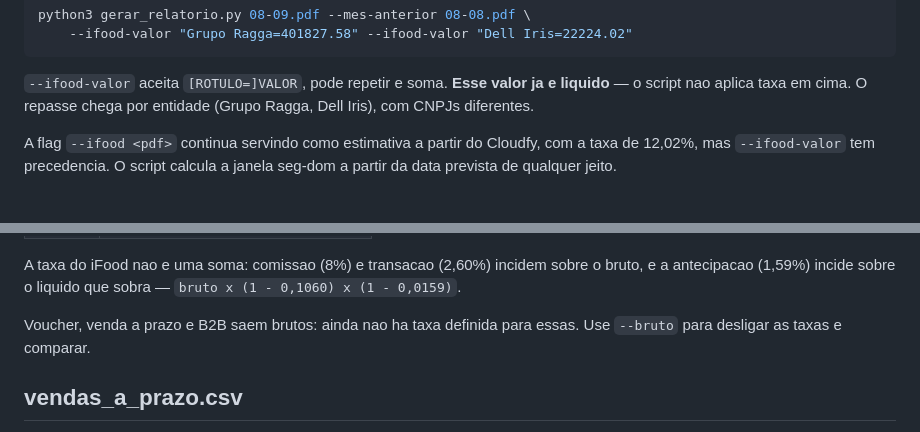
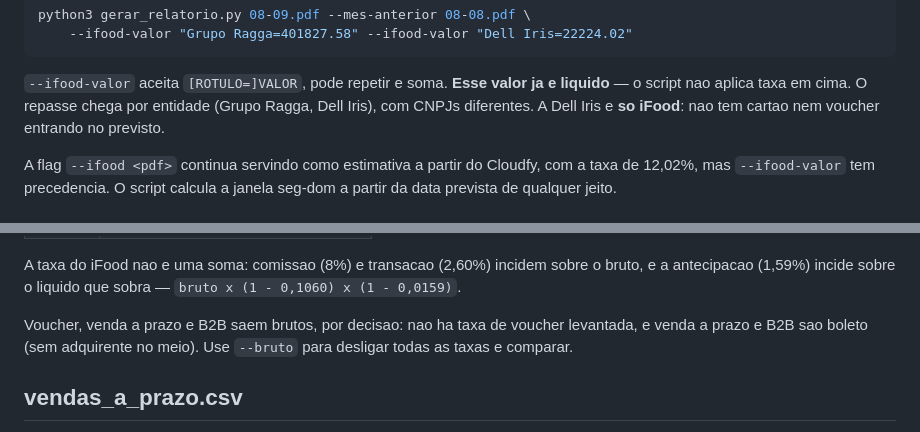
Before and after one commit to hylaryfarias/relatorio-diario, a Markdown page: README.md, 2 parts joined by grey strips. Drawn GitHub-style.

```diff
--- a/README.md
+++ b/README.md
@@ -58,7 +58,8 @@ python3 gerar_relatorio.py 08-09.pdf --mes-anterior 08-08.pdf \
 
 `--ifood-valor` aceita `[ROTULO=]VALOR`, pode repetir e soma. **Esse valor ja
 e liquido** — o script nao aplica taxa em cima. O repasse chega por entidade
-(Grupo Ragga, Dell Iris), com CNPJs diferentes.
+(Grupo Ragga, Dell Iris), com CNPJs diferentes. A Dell Iris e **so iFood**:
+nao tem cartao nem voucher entrando no previsto.
 
 A flag `--ifood <pdf>` continua servindo como estimativa a partir do Cloudfy,
 com a taxa de 12,02%, mas `--ifood-valor` tem precedencia. O script calcula a
@@ -80,8 +81,9 @@ A taxa do iFood nao e uma soma: comissao (8%) e transacao (2,60%) incidem
 sobre o bruto, e a antecipacao (1,59%) incide sobre o liquido que sobra —
 `bruto x (1 - 0,1060) x (1 - 0,0159)`.
 
-Voucher, venda a prazo e B2B saem brutos: ainda nao ha taxa definida para
-essas. Use `--bruto` para desligar as taxas e comparar.
+Voucher, venda a prazo e B2B saem brutos, por decisao: nao ha taxa de voucher
+levantada, e venda a prazo e B2B sao boleto (sem adquirente no meio). Use
+`--bruto` para desligar todas as taxas e comparar.
 
 ## vendas_a_prazo.csv
 
```
Also changed, not shown: CLAUDE.md (+9 -3 lines).
